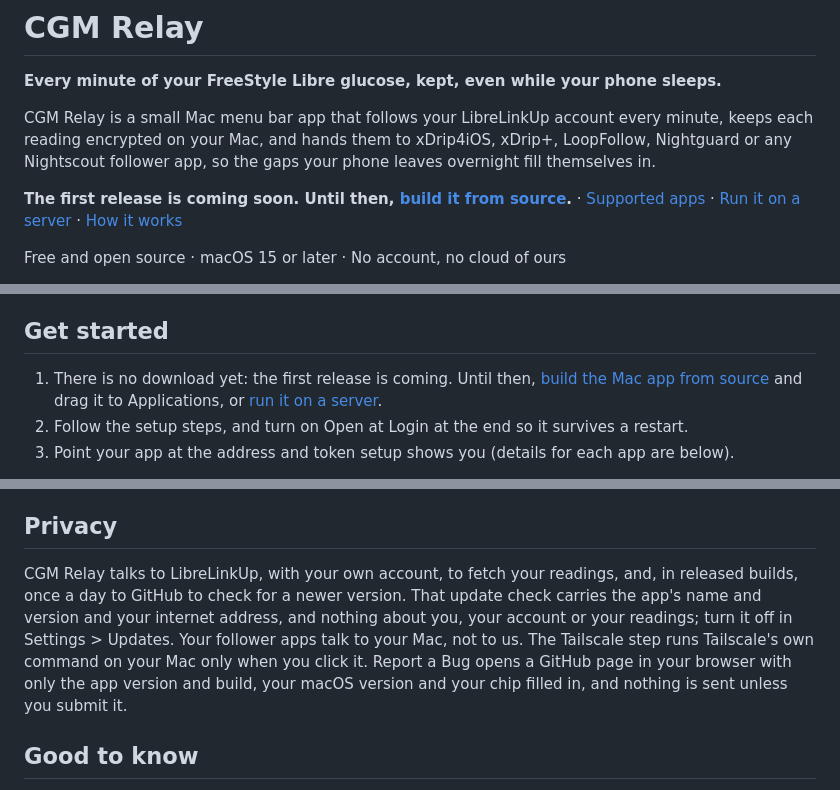
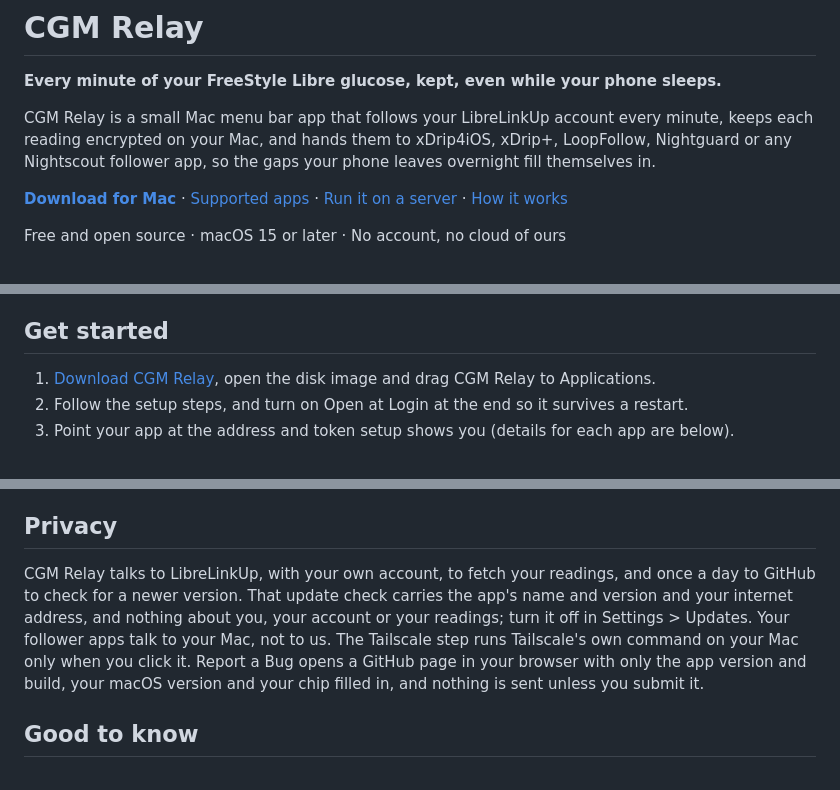
Before and after one commit to yaanfpv/cgm-relay, a Markdown page: README.md, 3 parts joined by grey strips. Rendered like a GitHub page.

Commit message:
docs(readme): keep the download link for the coming release
The first release is close, so the download link, the disk image
step and the update-check wording go back as they were. What stays
is removing a phrase about the author's own setup from the
supported apps line and one that tied the install command to the
repository becoming public. Neither needs a changelog entry.

```diff
--- a/README.md
+++ b/README.md
@@ -4,7 +4,7 @@
 
 CGM Relay is a small Mac menu bar app that follows your LibreLinkUp account every minute, keeps each reading encrypted on your Mac, and hands them to xDrip4iOS, xDrip+, LoopFollow, Nightguard or any Nightscout follower app, so the gaps your phone leaves overnight fill themselves in.
 
-**The first release is coming soon. Until then, [build it from source](docs/TECHNICAL.md#building-from-source).** · [Supported apps](#supported) · [Run it on a server](docs/TECHNICAL.md#run-it-on-a-server) · [How it works](docs/TECHNICAL.md)
+**[Download for Mac](https://github.com/yaanfpv/cgm-relay/releases/latest)** · [Supported apps](#supported) · [Run it on a server](docs/TECHNICAL.md#run-it-on-a-server) · [How it works](docs/TECHNICAL.md)
 
 Free and open source · macOS 15 or later · No account, no cloud of ours
 
@@ -32,7 +32,7 @@ Readings are stored encrypted on your Mac, and only apps holding your access tok
 
 ## Get started
 
-1. There is no download yet: the first release is coming. Until then, [build the Mac app from source](docs/TECHNICAL.md#building-from-source) and drag it to Applications, or [run it on a server](docs/TECHNICAL.md#run-it-on-a-server).
+1. [Download CGM Relay](https://github.com/yaanfpv/cgm-relay/releases/latest), open the disk image and drag CGM Relay to Applications.
 2. Follow the setup steps, and turn on Open at Login at the end so it survives a restart.
 3. Point your app at the address and token setup shows you (details for each app are below).
 
@@ -68,7 +68,7 @@ Only one thing should follow your LibreLinkUp account. Once your app reads from
 
 ## Privacy
 
-CGM Relay talks to LibreLinkUp, with your own account, to fetch your readings, and, in released builds, once a day to GitHub to check for a newer version. That update check carries the app's name and version and your internet address, and nothing about you, your account or your readings; turn it off in Settings > Updates. Your follower apps talk to your Mac, not to us. The Tailscale step runs Tailscale's own command on your Mac only when you click it. Report a Bug opens a GitHub page in your browser with only the app version and build, your macOS version and your chip filled in, and nothing is sent unless you submit it.
+CGM Relay talks to LibreLinkUp, with your own account, to fetch your readings, and once a day to GitHub to check for a newer version. That update check carries the app's name and version and your internet address, and nothing about you, your account or your readings; turn it off in Settings > Updates. Your follower apps talk to your Mac, not to us. The Tailscale step runs Tailscale's own command on your Mac only when you click it. Report a Bug opens a GitHub page in your browser with only the app version and build, your macOS version and your chip filled in, and nothing is sent unless you submit it.
 
 ## Good to know
 
```
Also changed, not shown: CHANGELOG.md (+0 -1 lines).
